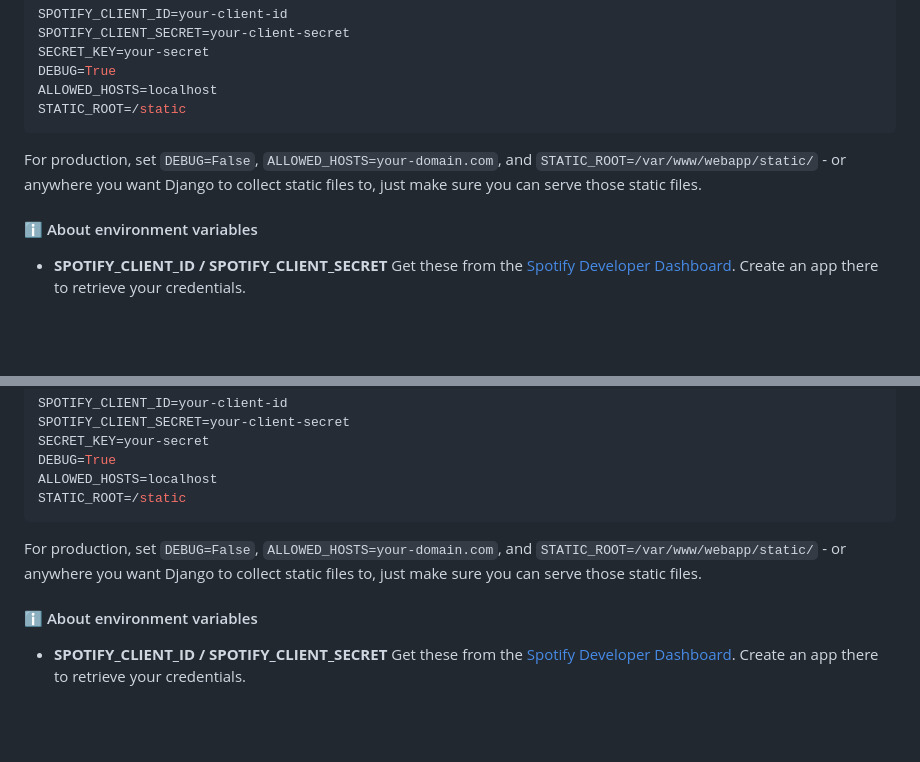
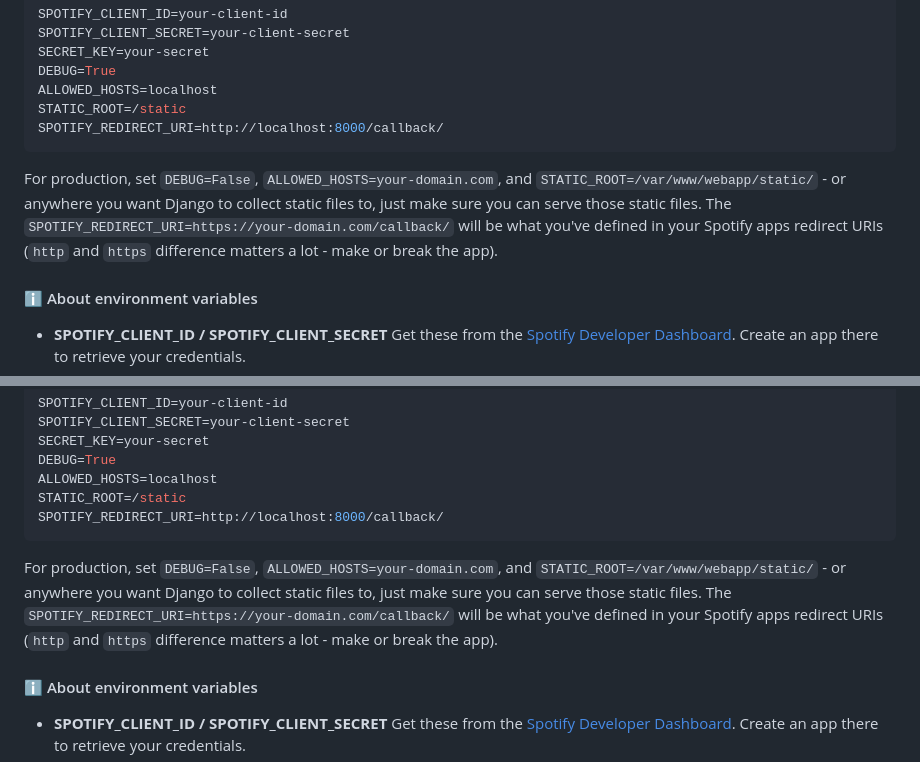
Before and after one commit to nedasadamavicius/web-application, a Markdown page: README.md, 2 parts joined by grey strips. GitHub-like rendering; blank space fills up the shorter version.

Commit message:
updated .env step instruction

````diff
--- a/README.md
+++ b/README.md
@@ -45,9 +45,10 @@ SECRET_KEY=your-secret
 DEBUG=True
 ALLOWED_HOSTS=localhost
 STATIC_ROOT=/static
+SPOTIFY_REDIRECT_URI=http://localhost:8000/callback/
 ```
 
-For production, set `DEBUG=False`, `ALLOWED_HOSTS=your-domain.com`, and `STATIC_ROOT=/var/www/webapp/static/` - or anywhere you want Django to collect static files to, just make sure you can serve those static files.
+For production, set `DEBUG=False`, `ALLOWED_HOSTS=your-domain.com`, and `STATIC_ROOT=/var/www/webapp/static/` - or anywhere you want Django to collect static files to, just make sure you can serve those static files. The `SPOTIFY_REDIRECT_URI=https://your-domain.com/callback/` will be what you've defined in your Spotify apps redirect URIs (`http` and `https` difference matters a lot - make or break the app).
 
 
 
@@ -155,9 +156,10 @@ SECRET_KEY=your-secret
 DEBUG=True
 ALLOWED_HOSTS=localhost
 STATIC_ROOT=/static
+SPOTIFY_REDIRECT_URI=http://localhost:8000/callback/
 ```
 
-For production, set `DEBUG=False`, `ALLOWED_HOSTS=your-domain.com`, and `STATIC_ROOT=/var/www/webapp/static/` - or anywhere you want Django to collect static files to, just make sure you can serve those static files.
+For production, set `DEBUG=False`, `ALLOWED_HOSTS=your-domain.com`, and `STATIC_ROOT=/var/www/webapp/static/` - or anywhere you want Django to collect static files to, just make sure you can serve those static files. The `SPOTIFY_REDIRECT_URI=https://your-domain.com/callback/` will be what you've defined in your Spotify apps redirect URIs (`http` and `https` difference matters a lot - make or break the app).
 
 
 
````
